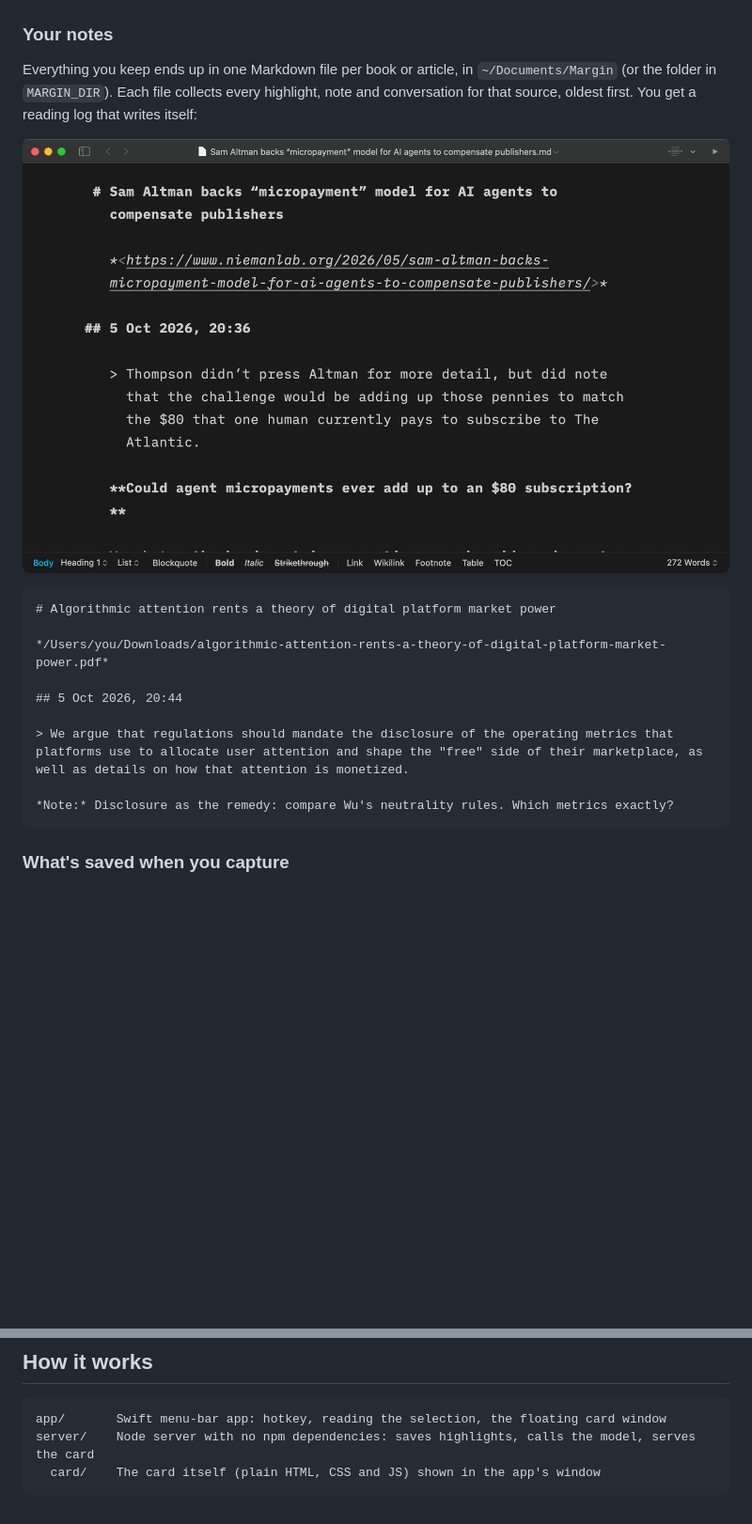
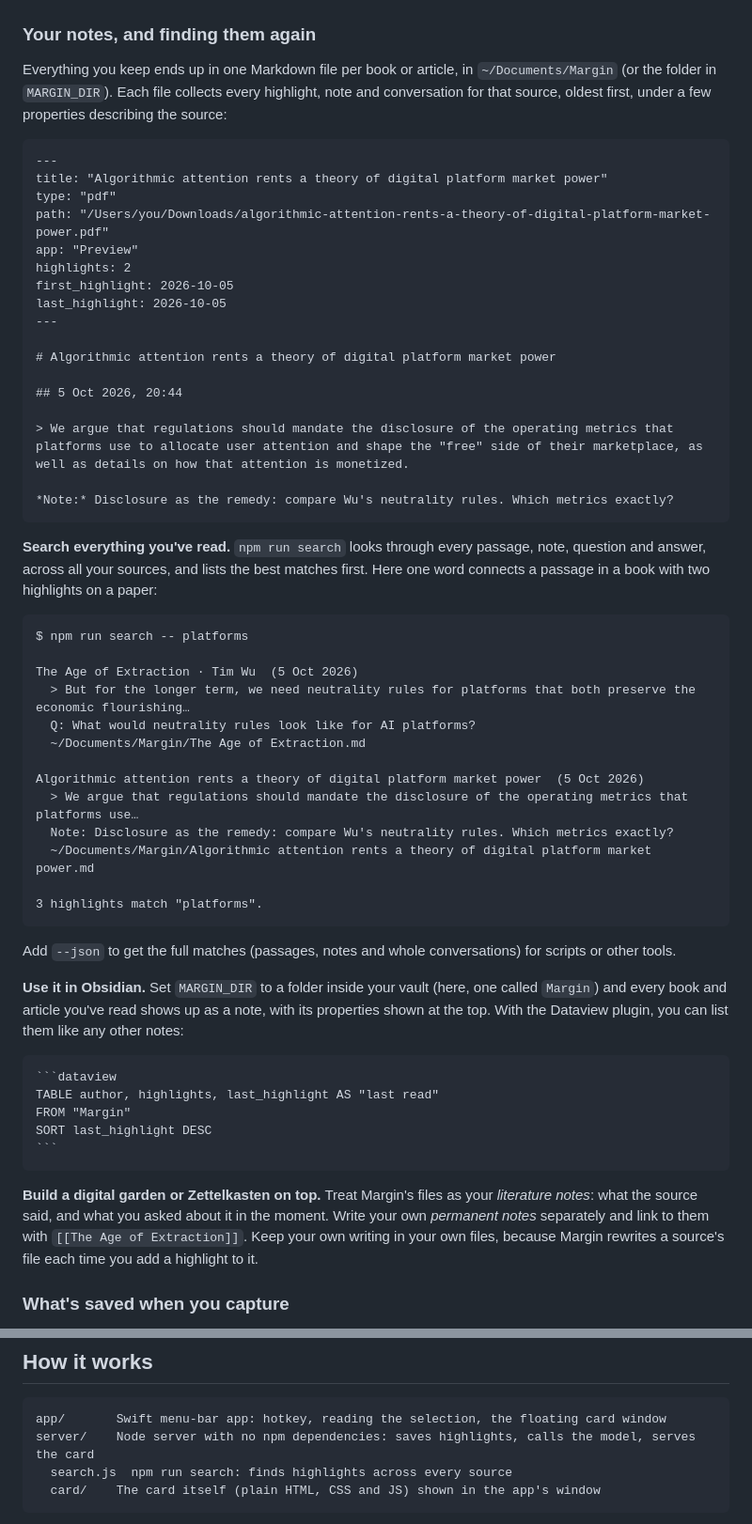
Before and after one commit to szaryw/margin, a Markdown page: README.md, 2 parts joined by grey strips. Shown at 94% size. Drawn GitHub-style; pictures changed too: docs/screenshots/05-notes.png (deleted); blank space fills up the shorter version.

`````diff
--- a/README.md
+++ b/README.md
@@ -110,16 +112,22 @@ The answer works from the article's own numbers, because Margin sent the page ar
 
 ![Writing a note on a sentence in a PDF open in Preview](docs/screenshots/04-pdf.png)
 
-### Your notes
+### Your notes, and finding them again
 
-Everything you keep ends up in one Markdown file per book or article, in `~/Documents/Margin` (or the folder in `MARGIN_DIR`). Each file collects every highlight, note and conversation for that source, oldest first. You get a reading log that writes itself:
-
-![The Markdown file Margin wrote for the Nieman Lab story, open in iA Writer](docs/screenshots/05-notes.png)
+Everything you keep ends up in one Markdown file per book or article, in `~/Documents/Margin` (or the folder in `MARGIN_DIR`). Each file collects every highlight, note and conversation for that source, oldest first, under a few properties describing the source:
 
 ```markdown
+---
+title: "Algorithmic attention rents a theory of digital platform market power"
+type: "pdf"
+path: "/Users/you/Downloads/algorithmic-attention-rents-a-theory-of-digital-platform-market-power.pdf"
+app: "Preview"
+highlights: 2
+first_highlight: 2026-10-05
+last_highlight: 2026-10-05
+---
+
 # Algorithmic attention rents a theory of digital platform market power
-
-*/Users/you/Downloads/algorithmic-attention-rents-a-theory-of-digital-platform-market-power.pdf*
 
 ## 5 Oct 2026, 20:44
 
@@ -127,6 +135,38 @@ Everything you keep ends up in one Markdown file per book or article, in `~/Docu
 
 *Note:* Disclosure as the remedy: compare Wu's neutrality rules. Which metrics exactly?
 ```
+
+**Search everything you've read.** `npm run search` looks through every passage, note, question and answer, across all your sources, and lists the best matches first. Here one word connects a passage in a book with two highlights on a paper:
+
+```
+$ npm run search -- platforms
+
+The Age of Extraction · Tim Wu  (5 Oct 2026)
+  > But for the longer term, we need neutrality rules for platforms that both preserve the economic flourishing…
+  Q: What would neutrality rules look like for AI platforms?
+  ~/Documents/Margin/The Age of Extraction.md
+
+Algorithmic attention rents a theory of digital platform market power  (5 Oct 2026)
+  > We argue that regulations should mandate the disclosure of the operating metrics that platforms use…
+  Note: Disclosure as the remedy: compare Wu's neutrality rules. Which metrics exactly?
+  ~/Documents/Margin/Algorithmic attention rents a theory of digital platform market power.md
+
+3 highlights match "platforms".
+```
+
+Add `--json` to get the full matches (passages, notes and whole conversations) for scripts or other tools.
+
+**Use it in Obsidian.** Set `MARGIN_DIR` to a folder inside your vault (here, one called `Margin`) and every book and article you've read shows up as a note, with its properties shown at the top. With the Dataview plugin, you can list them like any other notes:
+
+````markdown
+```dataview
+TABLE author, highlights, last_highlight AS "last read"
+FROM "Margin"
+SORT last_highlight DESC
+```
+````
+
+**Build a digital garden or Zettelkasten on top.** Treat Margin's files as your *literature notes*: what the source said, and what you asked about it in the moment. Write your own *permanent notes* separately and link to them with `[[The Age of Extraction]]`. Keep your own writing in your own files, because Margin rewrites a source's file each time you add a highlight to it.
 
 ### What's saved when you capture
 
@@ -200,6 +240,7 @@ Nothing else is sent: no screenshots, other tabs, clipboard contents, the rest o
 ```
 app/       Swift menu-bar app: hotkey, reading the selection, the floating card window
 server/    Node server with no npm dependencies: saves highlights, calls the model, serves the card
+  search.js  npm run search: finds highlights across every source
   card/    The card itself (plain HTML, CSS and JS) shown in the app's window
 ```
 
`````
Also changed, not shown: other parts of README.md (+4 -2 lines), docs/demo.gif, 4 other files.
